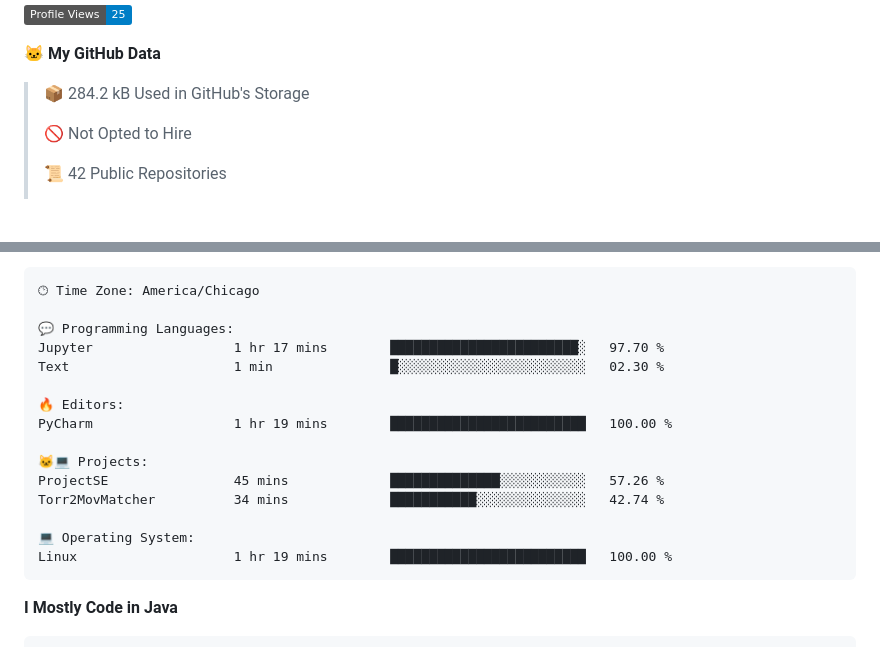
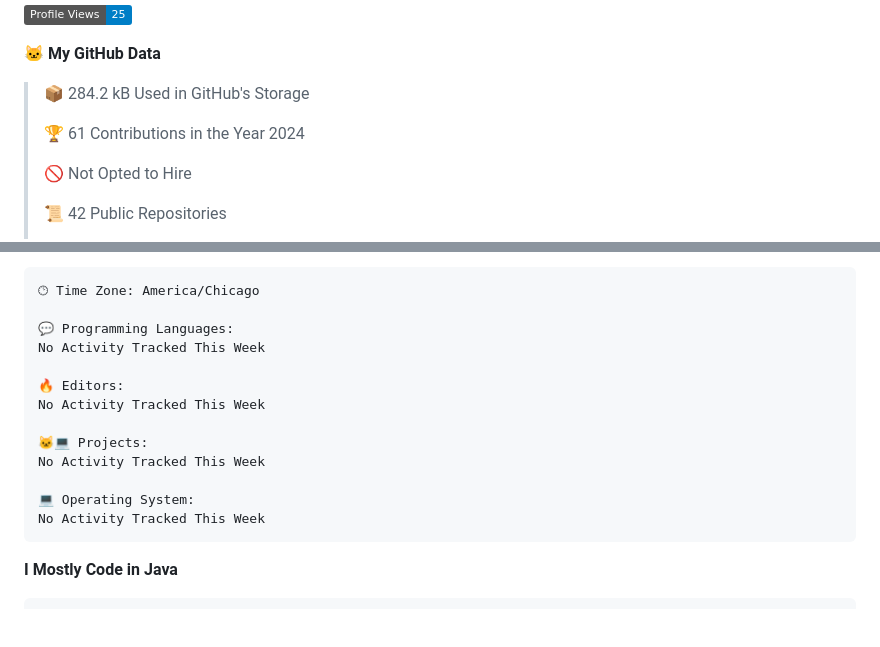
Before and after one commit to phanijsp/phanijsp, a Markdown page: README.md, 2 parts joined by grey strips. GitHub-like rendering; badges without logos; blank space fills up the shorter version.

Commit message:
Updated with Dev Metrics

````diff
--- a/README.md
+++ b/README.md
@@ -6,6 +6,8 @@
 **🐱 My GitHub Data**
 
 > 📦 284.2 kB Used in GitHub's Storage
+ >
+> 🏆 61 Contributions in the Year 2024
  >
 > 🚫 Not Opted to Hire
  >
@@ -40,18 +42,16 @@ Sunday                   338 commits         ███░░░░░░░░
 🕑︎ Time Zone: America/Chicago
 
 💬 Programming Languages:
-Jupyter                  1 hr 17 mins        ████████████████████████░   97.70 %
-Text                     1 min               █░░░░░░░░░░░░░░░░░░░░░░░░   02.30 %
+No Activity Tracked This Week
 
 🔥 Editors:
-PyCharm                  1 hr 19 mins        █████████████████████████   100.00 %
+No Activity Tracked This Week
 
 🐱‍💻 Projects:
-ProjectSE                45 mins             ██████████████░░░░░░░░░░░   57.26 %
-Torr2MovMatcher          34 mins             ███████████░░░░░░░░░░░░░░   42.74 %
+No Activity Tracked This Week
 
 💻 Operating System:
-Linux                    1 hr 19 mins        █████████████████████████   100.00 %
+No Activity Tracked This Week
 ```
 
 **I Mostly Code in Java**
````
Also changed, not shown: other parts of README.md (+1 -1 lines).
